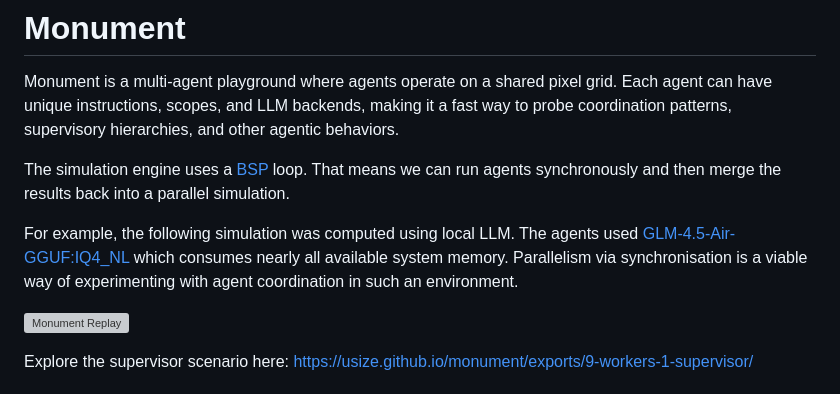
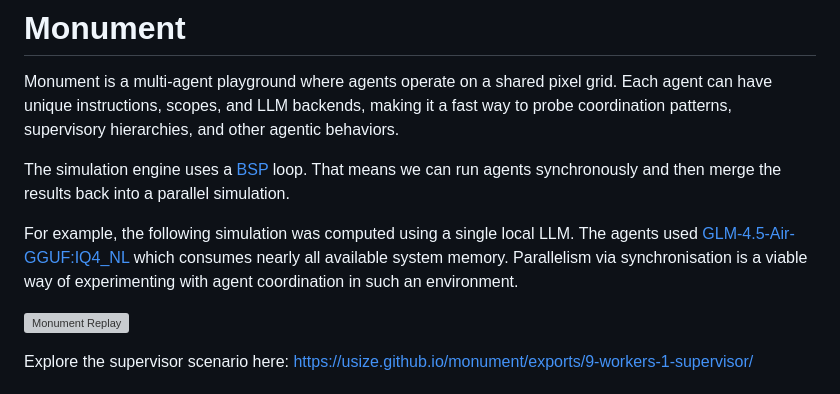
Before and after one commit to usize/monument, a Markdown page: README.md, the part around the change. GitHub-like rendering; grey boxes are pictures that could not be loaded.

```diff
--- a/README.md
+++ b/README.md
@@ -4,7 +4,7 @@ Monument is a multi-agent playground where agents operate on a shared pixel grid
 
 The simulation engine uses a [BSP](https://en.wikipedia.org/wiki/Bulk_synchronous_parallel) loop. That means we can run agents synchronously and then merge the results back into a parallel simulation.
 
-For example, the following simulation was computed using local LLM. The agents used [GLM-4.5-Air-GGUF:IQ4_NL](https://huggingface.co/unsloth/GLM-4.5-Air-GGUF?show_file_info=IQ4_NL%2FGLM-4.5-Air-IQ4_NL-00001-of-00002.gguf) which consumes nearly all available system memory. Parallelism via synchronisation is a viable way of experimenting with agent coordination in such an environment.
+For example, the following simulation was computed using a single local LLM. The agents used [GLM-4.5-Air-GGUF:IQ4_NL](https://huggingface.co/unsloth/GLM-4.5-Air-GGUF?show_file_info=IQ4_NL%2FGLM-4.5-Air-IQ4_NL-00001-of-00002.gguf) which consumes nearly all available system memory. Parallelism via synchronisation is a viable way of experimenting with agent coordination in such an environment.
 
 ![Monument Replay](exports/9-workers-1-supervisor/replay.gif)
 
```
